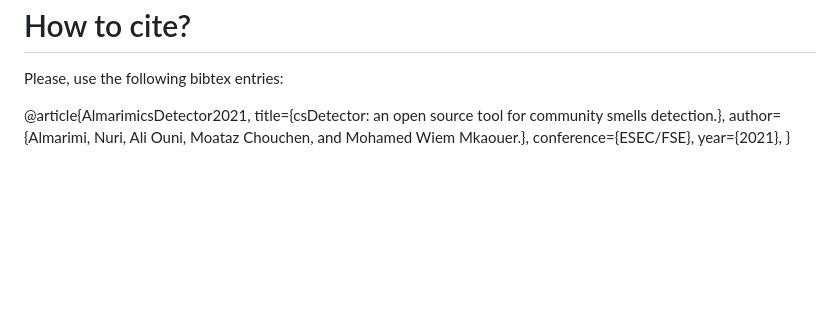
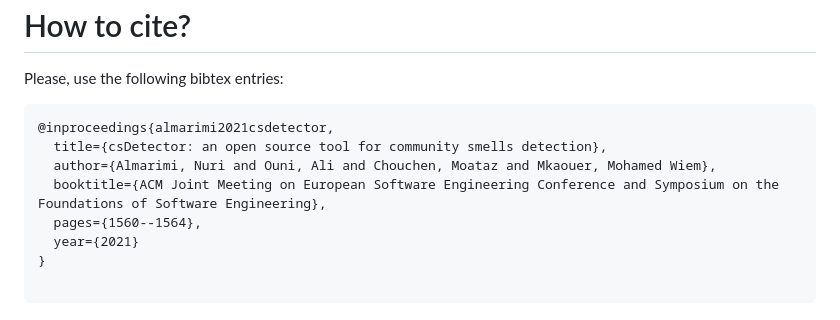
Before and after one commit to Nuri22/csDetector, a Markdown page: README.md, the part around the change. Rendered like a GitHub page; blank space fills up the shorter version.

````diff
--- a/README.md
+++ b/README.md
@@ -239,9 +239,13 @@ https://docs.github.com/en/graphql/overview/explorer
 
 Please, use the following bibtex entries:
 
-@article{AlmarimicsDetector2021,
-    title={csDetector: an open source tool for community smells detection.},
-    author={Almarimi, Nuri, Ali Ouni, Moataz Chouchen, and Mohamed Wiem Mkaouer.},
-    conference={ESEC/FSE},
-    year={2021},
+```tex
+@inproceedings{almarimi2021csdetector,
+  title={csDetector: an open source tool for community smells detection},
+  author={Almarimi, Nuri and Ouni, Ali and Chouchen, Moataz and Mkaouer, Mohamed Wiem},
+  booktitle={ACM Joint Meeting on European Software Engineering Conference and Symposium on the Foundations of Software Engineering},
+  pages={1560--1564},
+  year={2021}
 }
+
+```
````
